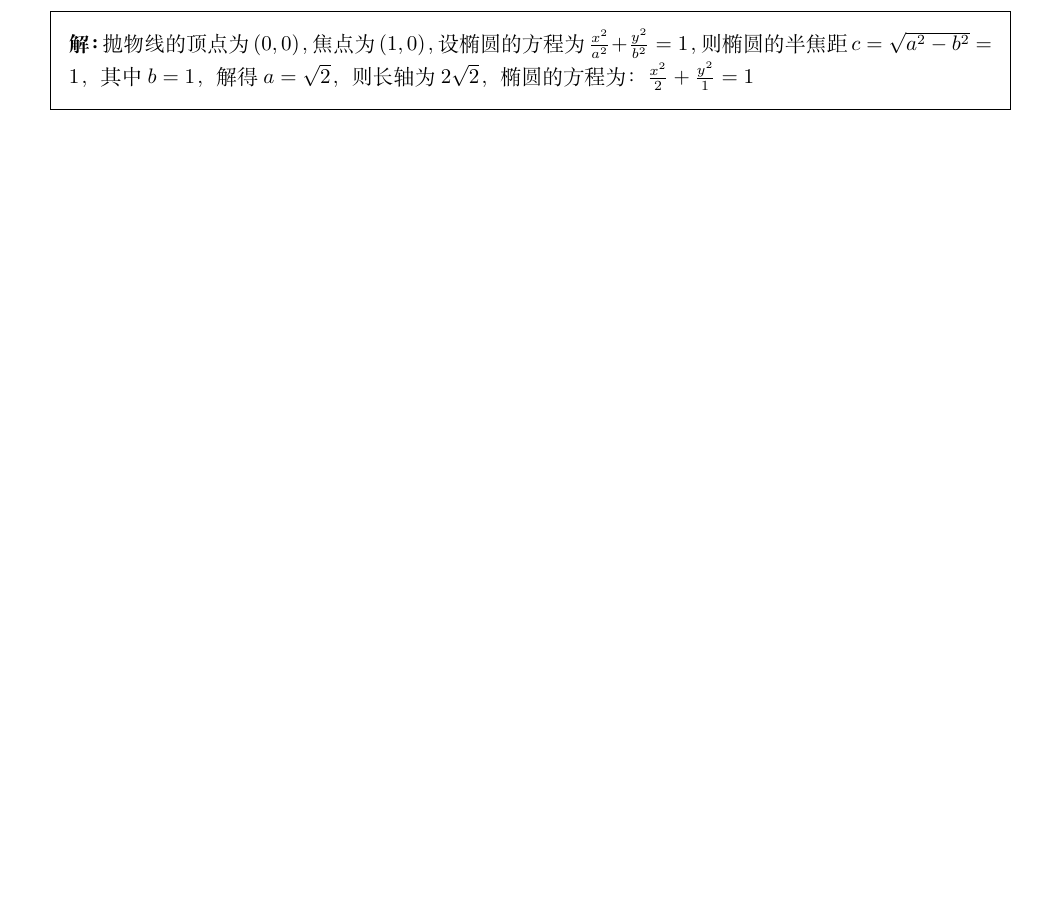
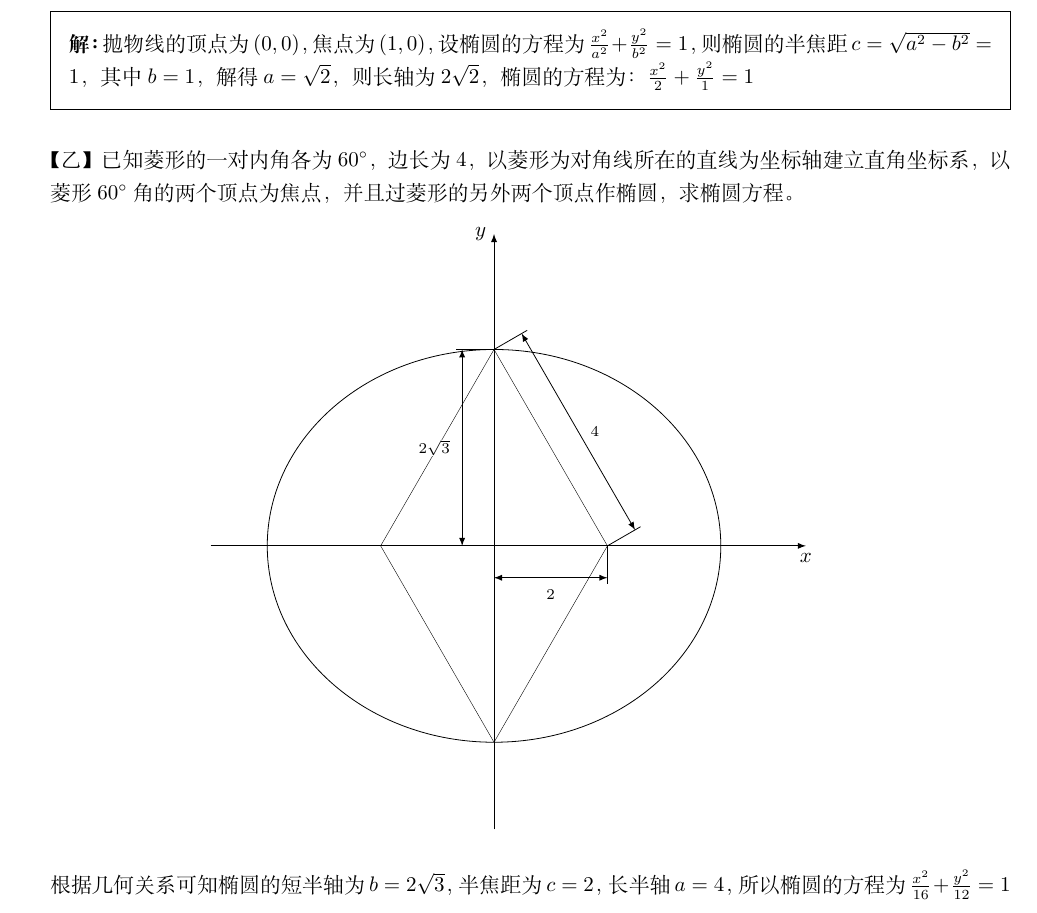
Before and after one commit to daxmate/math, a LaTeX problem sheet (1977hebei/hebei1977.tex): part of page 6 of 6, cut so that both start at the same text, the shorter picture padded with empty space. Compiled offline with LuaLaTeX.

Commit message:
2025年01月11日 完成第二题

```diff
--- a/1977hebei/hebei1977.tex
+++ b/1977hebei/hebei1977.tex
@@ -309,6 +309,25 @@
 		\( \frac{x^2}{2} + \frac{y^2}{1} = 1 \)
 	\end{solution}
 
+	【乙】已知菱形的一对内角各为$60^\circ$，边长为$4$，以菱形为对角线所在的直线为坐标轴建立直角坐标系，以菱形$60^\circ$角的两个顶点为焦点，并且过菱形的另外两个顶点作椭圆，求椭圆方程。
+	\begin{figure}[htbp]
+		\centering
+		\begin{tikzpicture}
+			\tkzInit[xmax=5,xmin=-5, ymax=5, ymin=-5]
+			\tkzDrawX\tkzDrawY
+			\tkzDefPoints{2/0/A,-2/0/C, 0/{2sqrt(3)}/B, 0/-{2sqrt(3)}/D, 0/0/O}
+
+			\tkzDrawPolygon(A,B,C,D)
+			\tkzMarkSegment[dim={$4$, 16pt, right=6pt}, mark=](B,A)
+			\tkzMarkSegment[dim={$2$, -16pt, below=6pt}, mark=](O,A)
+			\tkzMarkSegment[dim={$2\sqrt{3}$, 16pt, left=6pt}, mark=](O,B)
+
+		\draw[x radius=4, y radius=2*sqrt(3)] ellipse;
+		\end{tikzpicture}
+	\end{figure}
+
+	根据几何关系可知椭圆的短半轴为$b=2\sqrt{3}$，半焦距为$c=2$，长半轴$a=4$，所以椭圆的方程为$\frac{x^2}{16} +
+		\frac{y^2}{12} = 1$
 
 \end{questions}
 
```
